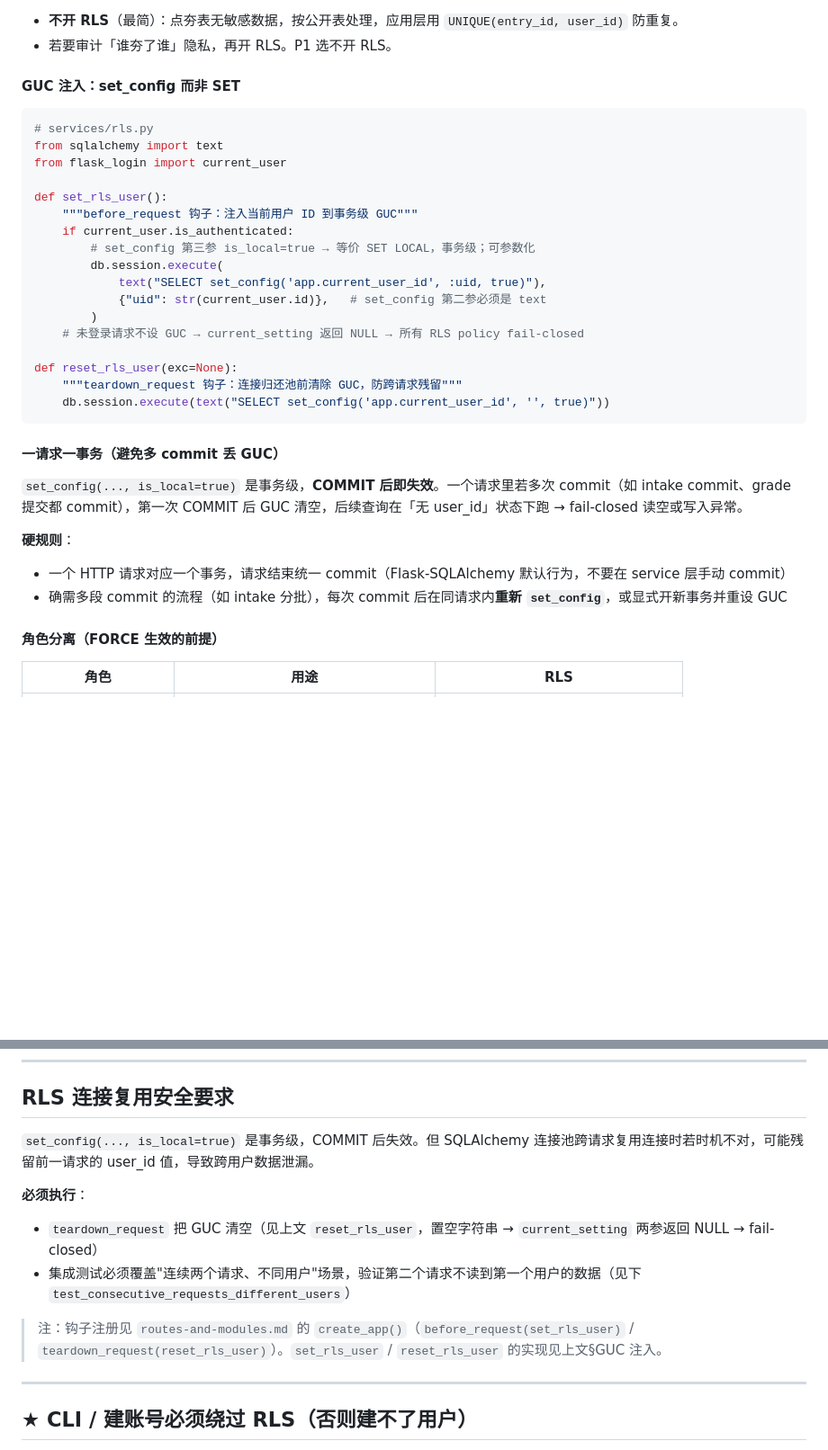
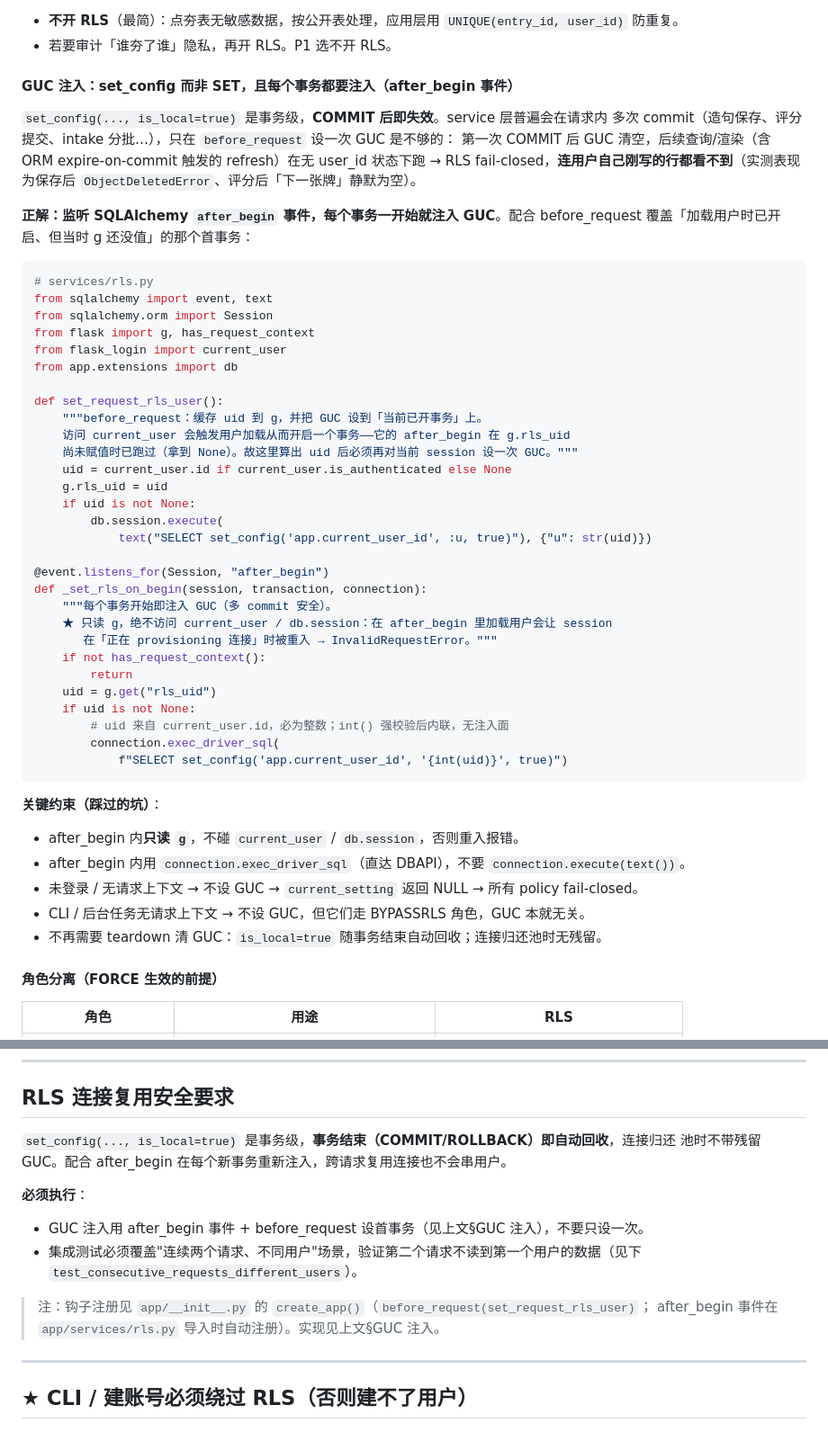
Before and after one commit to sogakeji/RemeMate, a Markdown page: docs/design/data-isolation-security.md, 2 parts joined by grey strips. Shown at 90% size. Drawn GitHub-style; blank space fills up the shorter version.

Commit message:
docs: sync data-isolation GUC section to after_begin mechanism
Updates the GUC injection section to the implemented mechanism: before_request caches
uid in g and sets GUC on the current transaction, plus a SQLAlchemy after_begin event
re-applies GUC on every subsequent transaction (multi-commit safe). Documents the two
reentrancy pitfalls (read g not current_user; use exec_driver_sql). Removes the stale
teardown-reset requirement (is_local auto-reverts). Marks the backlog doc-sync item done.

Co-Authored-By: Claude Sonnet 4.6 <noreply@anthropic.com>

````diff
--- a/docs/design/data-isolation-security.md
+++ b/docs/design/data-isolation-security.md
@@ -126,35 +126,55 @@ CREATE POLICY oe_del ON output_entries FOR DELETE
 - **不开 RLS**（最简）：点夯表无敏感数据，按公开表处理，应用层用 `UNIQUE(entry_id, user_id)` 防重复。
 - 若要审计「谁夯了谁」隐私，再开 RLS。P1 选不开 RLS。
 
-#### GUC 注入：set_config 而非 SET
+#### GUC 注入：set_config 而非 SET，且每个事务都要注入（after_begin 事件）
+
+`set_config(..., is_local=true)` 是事务级，**COMMIT 后即失效**。service 层普遍会在请求内
+多次 commit（造句保存、评分提交、intake 分批…），只在 `before_request` 设一次 GUC 是不够的：
+第一次 COMMIT 后 GUC 清空，后续查询/渲染（含 ORM expire-on-commit 触发的 refresh）在无
+user_id 状态下跑 → RLS fail-closed，**连用户自己刚写的行都看不到**（实测表现为保存后
+`ObjectDeletedError`、评分后「下一张牌」静默为空）。
+
+**正解：监听 SQLAlchemy `after_begin` 事件，每个事务一开始就注入 GUC**。配合 before_request
+覆盖「加载用户时已开启、但当时 g 还没值」的那个首事务：
 
 ```python
 # services/rls.py
-from sqlalchemy import text
+from sqlalchemy import event, text
+from sqlalchemy.orm import Session
+from flask import g, has_request_context
 from flask_login import current_user
+from app.extensions import db
 
-def set_rls_user():
-    """before_request 钩子：注入当前用户 ID 到事务级 GUC"""
-    if current_user.is_authenticated:
-        # set_config 第三参 is_local=true → 等价 SET LOCAL，事务级；可参数化
+def set_request_rls_user():
+    """before_request：缓存 uid 到 g，并把 GUC 设到「当前已开事务」上。
+    访问 current_user 会触发用户加载从而开启一个事务——它的 after_begin 在 g.rls_uid
+    尚未赋值时已跑过（拿到 None）。故这里算出 uid 后必须再对当前 session 设一次 GUC。"""
+    uid = current_user.id if current_user.is_authenticated else None
+    g.rls_uid = uid
+    if uid is not None:
         db.session.execute(
-            text("SELECT set_config('app.current_user_id', :uid, true)"),
-            {"uid": str(current_user.id)},   # set_config 第二参必须是 text
-        )
-    # 未登录请求不设 GUC → current_setting 返回 NULL → 所有 RLS policy fail-closed
+            text("SELECT set_config('app.current_user_id', :u, true)"), {"u": str(uid)})
 
-def reset_rls_user(exc=None):
-    """teardown_request 钩子：连接归还池前清除 GUC，防跨请求残留"""
-    db.session.execute(text("SELECT set_config('app.current_user_id', '', true)"))
+@event.listens_for(Session, "after_begin")
+def _set_rls_on_begin(session, transaction, connection):
+    """每个事务开始即注入 GUC（多 commit 安全）。
+    ★ 只读 g，绝不访问 current_user / db.session：在 after_begin 里加载用户会让 session
+       在「正在 provisioning 连接」时被重入 → InvalidRequestError。"""
+    if not has_request_context():
+        return
+    uid = g.get("rls_uid")
+    if uid is not None:
+        # uid 来自 current_user.id，必为整数；int() 强校验后内联，无注入面
+        connection.exec_driver_sql(
+            f"SELECT set_config('app.current_user_id', '{int(uid)}', true)")
 ```
 
-#### 一请求一事务（避免多 commit 丢 GUC）
-
-`set_config(..., is_local=true)` 是事务级，**COMMIT 后即失效**。一个请求里若多次 commit（如 intake commit、grade 提交都 commit），第一次 COMMIT 后 GUC 清空，后续查询在「无 user_id」状态下跑 → fail-closed 读空或写入异常。
-
-**硬规则**：
-- 一个 HTTP 请求对应一个事务，请求结束统一 commit（Flask-SQLAlchemy 默认行为，不要在 service 层手动 commit）
-- 确需多段 commit 的流程（如 intake 分批），每次 commit 后在同请求内**重新 `set_config`**，或显式开新事务并重设 GUC
+**关键约束（踩过的坑）**：
+- after_begin 内**只读 `g`**，不碰 `current_user` / `db.session`，否则重入报错。
+- after_begin 内用 `connection.exec_driver_sql`（直达 DBAPI），不要 `connection.execute(text())`。
+- 未登录 / 无请求上下文 → 不设 GUC → `current_setting` 返回 NULL → 所有 policy fail-closed。
+- CLI / 后台任务无请求上下文 → 不设 GUC，但它们走 BYPASSRLS 角色，GUC 本就无关。
+- 不再需要 teardown 清 GUC：`is_local=true` 随事务结束自动回收；连接归还池时无残留。
 
 #### 角色分离（FORCE 生效的前提）
 
@@ -193,13 +213,15 @@ for user in get_all_active_users():
 
 ## RLS 连接复用安全要求
 
-`set_config(..., is_local=true)` 是事务级，COMMIT 后失效。但 SQLAlchemy 连接池跨请求复用连接时若时机不对，可能残留前一请求的 user_id 值，导致跨用户数据泄漏。
+`set_config(..., is_local=true)` 是事务级，**事务结束（COMMIT/ROLLBACK）即自动回收**，连接归还
+池时不带残留 GUC。配合 after_begin 在每个新事务重新注入，跨请求复用连接也不会串用户。
 
 **必须执行**：
-- `teardown_request` 把 GUC 清空（见上文 `reset_rls_user`，置空字符串 → `current_setting` 两参返回 NULL → fail-closed）
-- 集成测试必须覆盖"连续两个请求、不同用户"场景，验证第二个请求不读到第一个用户的数据（见下 `test_consecutive_requests_different_users`）
+- GUC 注入用 after_begin 事件 + before_request 设首事务（见上文§GUC 注入），不要只设一次。
+- 集成测试必须覆盖"连续两个请求、不同用户"场景，验证第二个请求不读到第一个用户的数据（见下 `test_consecutive_requests_different_users`）。
 
-> 注：钩子注册见 `routes-and-modules.md` 的 `create_app()`（`before_request(set_rls_user)` / `teardown_request(reset_rls_user)`）。`set_rls_user` / `reset_rls_user` 的实现见上文§GUC 注入。
+> 注：钩子注册见 `app/__init__.py` 的 `create_app()`（`before_request(set_request_rls_user)`；
+> after_begin 事件在 `app/services/rls.py` 导入时自动注册）。实现见上文§GUC 注入。
 
 ---
 
````
Also changed, not shown: docs/BACKLOG.md (+0 -8 lines).
